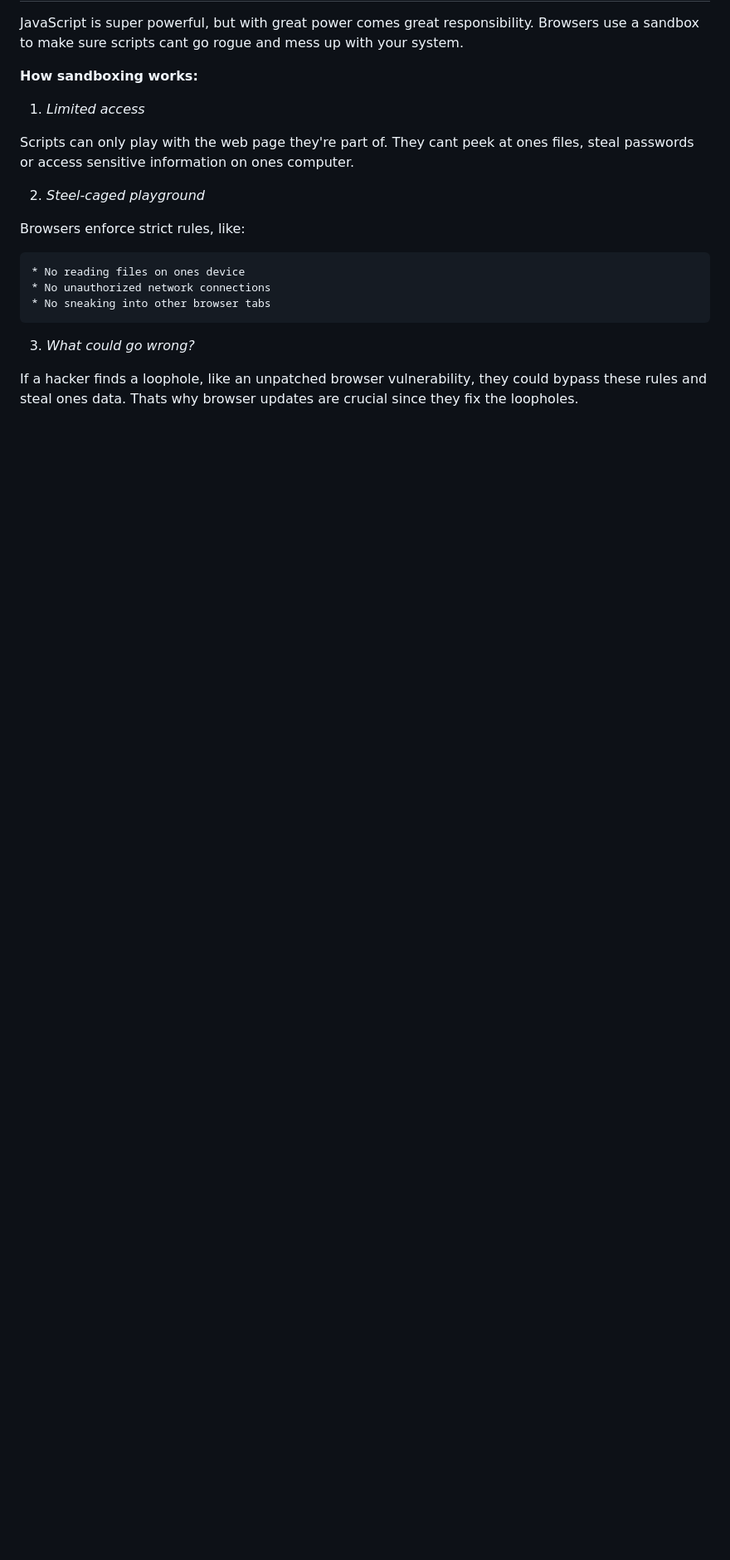
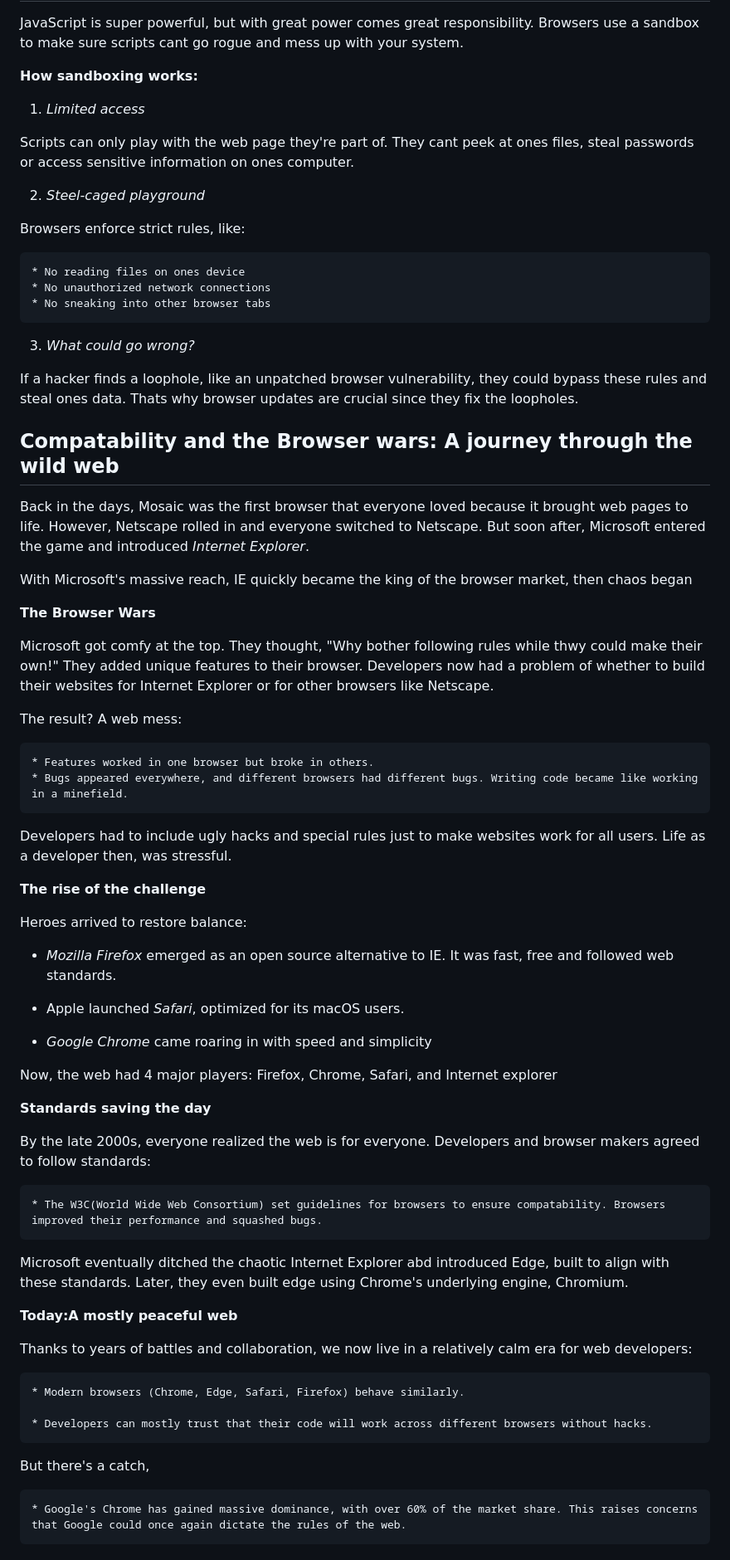
Before and after one commit to BitBelle/JS-Practice, a Markdown page: JavaScript&TheBrowser/README.md, the part around the change. Shown: that part at 83% size. Drawn GitHub-style; blank space fills up the shorter version.

Commit message:
Updated README.md on JS & the Browser

```diff
--- a/JavaScript&TheBrowser/README.md
+++ b/JavaScript&TheBrowser/README.md
@@ -127,3 +127,57 @@ Browsers enforce strict rules, like:
 3. *What could go wrong?*
 
 If a hacker finds a loophole, like an unpatched browser vulnerability, they could bypass these rules and steal ones data. Thats why browser updates are crucial since they fix the loopholes.
+
+
+## Compatability and the Browser wars: A journey through the wild web
+
+Back in the days, Mosaic was the first browser that everyone loved because it brought web pages to life. However, Netscape rolled in and everyone switched to Netscape. But soon after, Microsoft entered the game and introduced *Internet Explorer*.
+
+With Microsoft's massive reach, IE quickly became the king of the browser market, then chaos began
+
+
+**The Browser Wars**
+
+Microsoft got comfy at the top. They thought, "Why bother following rules while thwy could make their own!" They added unique features to their browser. Developers now had a problem of whether to build their websites for Internet Explorer or for other browsers like Netscape.
+
+The result? A web mess:
+
+    * Features worked in one browser but broke in others.
+    * Bugs appeared everywhere, and different browsers had different bugs. Writing code became like working in a minefield.
+
+Developers had to include ugly hacks and special rules just to make websites work for all users. Life as a developer then, was stressful.
+
+
+**The rise of the challenge**
+
+Heroes arrived to restore balance:
+
+* *Mozilla Firefox* emerged as an open source alternative to IE. It was fast, free and followed web standards.
+
+* Apple launched *Safari*, optimized for its macOS users.
+
+* *Google Chrome* came roaring in with speed and simplicity
+
+Now, the web had 4 major players: Firefox, Chrome, Safari, and Internet explorer
+
+
+**Standards saving the day**
+
+By the late 2000s, everyone realized the web is for everyone. Developers and browser makers agreed to follow standards:
+
+    * The W3C(World Wide Web Consortium) set guidelines for browsers to ensure compatability. Browsers improved their performance and squashed bugs.
+
+Microsoft eventually ditched the chaotic Internet Explorer abd introduced Edge, built to align with these standards. Later, they even built edge using Chrome's underlying engine, Chromium.
+
+
+**Today:A mostly peaceful web**
+
+Thanks to years of battles and collaboration, we now live in a relatively calm era for web developers:
+
+    * Modern browsers (Chrome, Edge, Safari, Firefox) behave similarly.
+
+    * Developers can mostly trust that their code will work across different browsers without hacks.
+
+But there's a catch,
+
+    * Google's Chrome has gained massive dominance, with over 60% of the market share. This raises concerns that Google could once again dictate the rules of the web.
```
